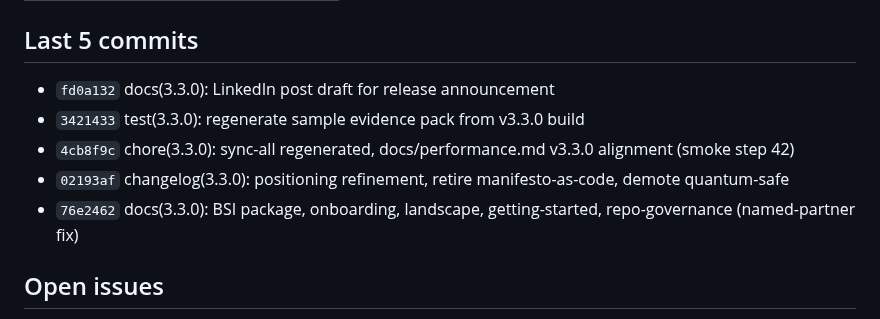
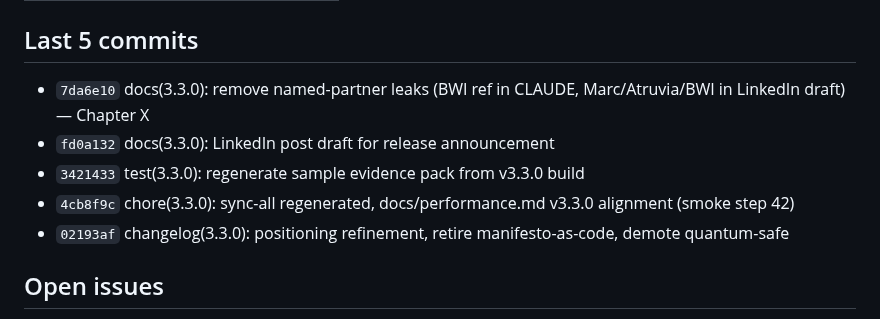
Before and after one commit to sebastianweiss83/sentinel-kernel, a Markdown page: CLAUDE.md, the part around one of its changes. Drawn GitHub-style.

```diff
--- a/CLAUDE.md
+++ b/CLAUDE.md
@@ -16,11 +16,11 @@
 
 ## Last 5 commits
 
+- `7da6e10` docs(3.3.0): remove named-partner leaks (BWI ref in CLAUDE, Marc/Atruvia/BWI in LinkedIn draft) — Chapter X
 - `fd0a132` docs(3.3.0): LinkedIn post draft for release announcement
 - `3421433` test(3.3.0): regenerate sample evidence pack from v3.3.0 build
 - `4cb8f9c` chore(3.3.0): sync-all regenerated, docs/performance.md v3.3.0 alignment (smoke step 42)
 - `02193af` changelog(3.3.0): positioning refinement, retire manifesto-as-code, demote quantum-safe
-- `76e2462` docs(3.3.0): BSI package, onboarding, landscape, getting-started, repo-governance (named-partner fix)
 
 ## Open issues
 
```
Also changed, not shown: other parts of CLAUDE.md (+1 -1 lines), docs/project-status.md (+1 -1 lines).
